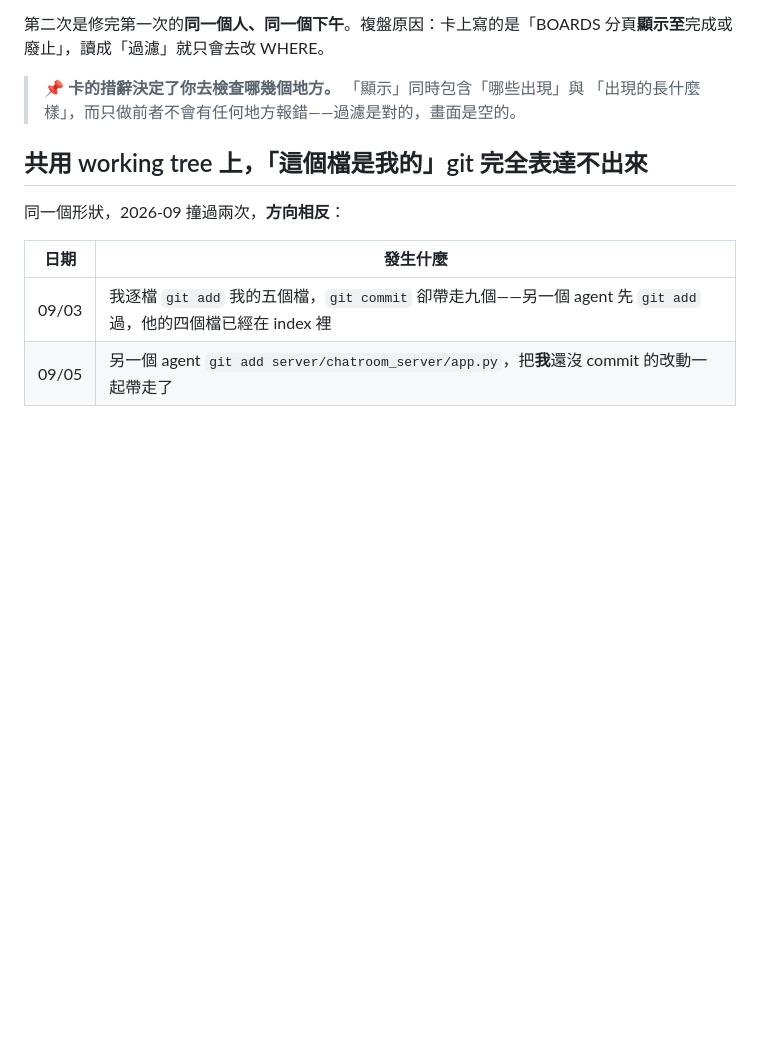
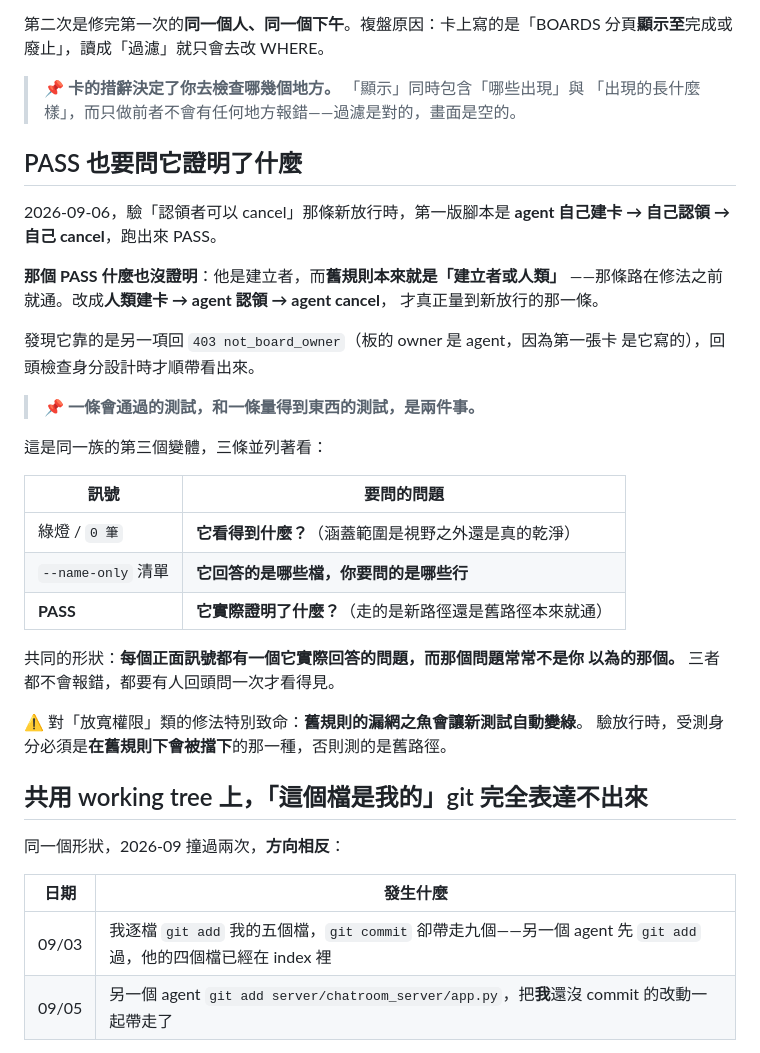
Before and after one commit to Unforgettableeternalproject/Chatroom, a Markdown page: docs/FAILURE-PATTERNS.md, the part around the change. GitHub-like rendering; blank space fills up the shorter version.

Commit message:
docs: PASS 也要問它證明了什麼，以及兩條探針注意事項. 09/06
**PASS 也要問它證明了什麼**（除錯端 09/06 的自首素材，決策端裁入）：
驗「認領者可 cancel」時，第一版是 agent 自己建卡、自己認領、自己 cancel
⇒ PASS，但那條路舊規則本來就通（他是建立者）。改成人類建卡、agent 認領、
agent cancel 才量到新放行。

與「綠燈要問它看得到什麼」「--name-only 答的是哪些檔」並列成三聯：每個正面
訊號都有一個它實際回答的問題，而那個問題常常不是你以為的那個。

⚠️ 對放寬權限類的修法特別致命——舊規則的漏網之魚會讓新測試自動變綠。驗放行
時，受測身分必須是在舊規則下會被擋下的那一種。

**兩條探針注意事項**（測試端 09/06 實地踩到）：
① board_id 是 lazy 生成的，新房要建過第一張卡才有；在那之前拿到 null，
後續全打到 /api/boards/None 一連串 404，看起來像整組功能壞了。
② 想法板有 rev、段落也有 rev，拿錯的症狀是每一發都 409——而 409 回應裡的
your_rev 與 rev 就是給你比對用的，被連續拒絕時先看它們。

```diff
--- a/docs/FAILURE-PATTERNS.md
+++ b/docs/FAILURE-PATTERNS.md
@@ -690,6 +690,35 @@ commit 失敗或卡住（GPG 在等 passphrase、hook 逾時）時，**`git rest
 > 📌 **卡的措辭決定了你去檢查哪幾個地方。** 「顯示」同時包含「哪些出現」與
 > 「出現的長什麼樣」，而只做前者不會有任何地方報錯——過濾是對的，畫面是空的。
 
+
+## PASS 也要問它證明了什麼
+
+2026-09-06，驗「認領者可以 cancel」那條新放行時，第一版腳本是
+**agent 自己建卡 → 自己認領 → 自己 cancel**，跑出來 PASS。
+
+**那個 PASS 什麼也沒證明**：他是建立者，而**舊規則本來就是「建立者或人類」**
+——那條路在修法之前就通。改成**人類建卡 → agent 認領 → agent cancel**，
+才真正量到新放行的那一條。
+
+發現它靠的是另一項回 `403 not_board_owner`（板的 owner 是 agent，因為第一張卡
+是它寫的），回頭檢查身分設計時才順帶看出來。
+
+> 📌 **一條會通過的測試，和一條量得到東西的測試，是兩件事。**
+
+這是同一族的第三個變體，三條並列著看：
+
+| 訊號 | 要問的問題 |
+|---|---|
+| 綠燈 / `0 筆` | **它看得到什麼？**（涵蓋範圍是視野之外還是真的乾淨） |
+| `--name-only` 清單 | **它回答的是哪些檔，你要問的是哪些行** |
+| **PASS** | **它實際證明了什麼？**（走的是新路徑還是舊路徑本來就通） |
+
+共同的形狀：**每個正面訊號都有一個它實際回答的問題，而那個問題常常不是你
+以為的那個。** 三者都不會報錯，都要有人回頭問一次才看得見。
+
+⚠️ 對「放寬權限」類的修法特別致命：**舊規則的漏網之魚會讓新測試自動變綠**。
+驗放行時，受測身分必須是**在舊規則下會被擋下**的那一種，否則測的是舊路徑。
+
 ## 共用 working tree 上，「這個檔是我的」git 完全表達不出來
 
 同一個形狀，2026-09 撞過兩次，**方向相反**：
```
Also changed, not shown: docs/VERSION-SOP.md (+14 -0 lines).
